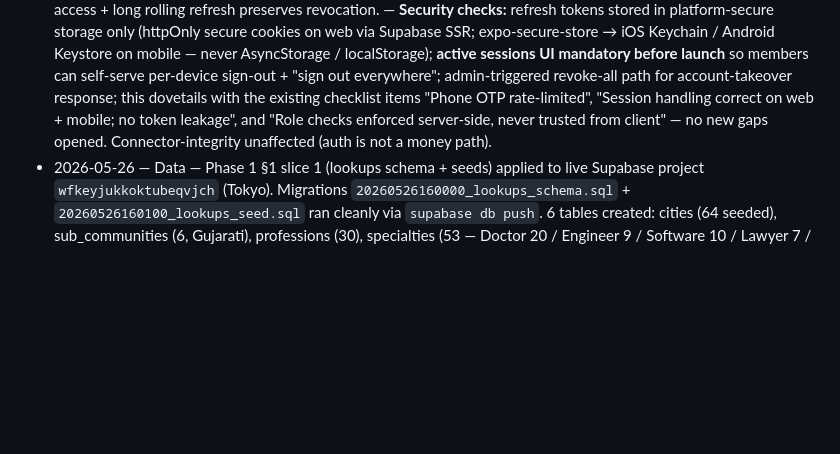
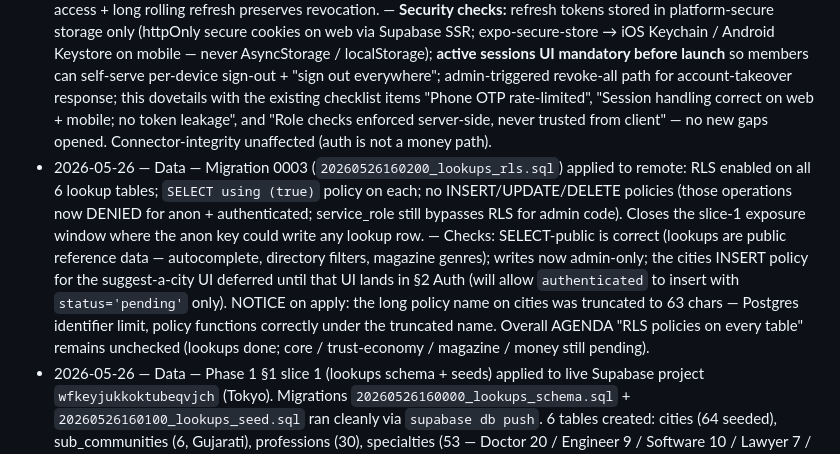
Before and after one commit to jmbuch19/nagarsetu, a Markdown page: AUDIT.md, the part around the change. Rendered like a GitHub page; blank space fills up the shorter version.

Commit message:
Log: lookups RLS migration applied to remote (slice-1 exposure closed)
Co-Authored-By: Claude Opus 4.7 (1M context) <noreply@anthropic.com>

```diff
--- a/AUDIT.md
+++ b/AUDIT.md
@@ -49,6 +49,7 @@ before any wider release and re-run it after touching auth, data, or payments.
 *(append newest at top: date — area — what changed — checks run)*
 
 - 2026-05-26 — Policy — Locked **session & device policy** (SPEC §1.5, AGENDA §2, MEMORY). 30-day rolling refresh-token window per device; multi-device unlimited; short access token (1 h) auto-refreshed by SDK in background — no OTP re-prompt during the window. Driver: cut Meta WhatsApp OTP delivery cost (~₹0.30–₹0.50/send; ~4× annual saving for an active member) by stretching practical login retention. Explicitly **not** long-lived JWT — short access + long rolling refresh preserves revocation. — **Security checks:** refresh tokens stored in platform-secure storage only (httpOnly secure cookies on web via Supabase SSR; expo-secure-store → iOS Keychain / Android Keystore on mobile — never AsyncStorage / localStorage); **active sessions UI mandatory before launch** so members can self-serve per-device sign-out + "sign out everywhere"; admin-triggered revoke-all path for account-takeover response; this dovetails with the existing checklist items "Phone OTP rate-limited", "Session handling correct on web + mobile; no token leakage", and "Role checks enforced server-side, never trusted from client" — no new gaps opened. Connector-integrity unaffected (auth is not a money path).
+- 2026-05-26 — Data — Migration 0003 (`20260526160200_lookups_rls.sql`) applied to remote: RLS enabled on all 6 lookup tables; `SELECT using (true)` policy on each; no INSERT/UPDATE/DELETE policies (those operations now DENIED for anon + authenticated; service_role still bypasses RLS for admin code). Closes the slice-1 exposure window where the anon key could write any lookup row. — Checks: SELECT-public is correct (lookups are public reference data — autocomplete, directory filters, magazine genres); writes now admin-only; the cities INSERT policy for the suggest-a-city UI deferred until that UI lands in §2 Auth (will allow `authenticated` to insert with `status='pending'` only). NOTICE on apply: the long policy name on cities was truncated to 63 chars — Postgres identifier limit, policy functions correctly under the truncated name. Overall AGENDA "RLS policies on every table" remains unchecked (lookups done; core / trust-economy / magazine / money still pending).
 - 2026-05-26 — Data — Phase 1 §1 slice 1 (lookups schema + seeds) applied to live Supabase project `wfkeyjukkoktubeqvjch` (Tokyo). Migrations `20260526160000_lookups_schema.sql` + `20260526160100_lookups_seed.sql` ran cleanly via `supabase db push`. 6 tables created: cities (64 seeded), sub_communities (6, Gujarati), professions (30), specialties (53 — Doctor 20 / Engineer 9 / Software 10 / Lawyer 7 / CA 4 / Teacher 3), listing_categories (9, with time_binding enum), genres (10, Setusarjan list in Gujarati). `cities.status` + `cities.merged_into` support the suggest-and-approve flow per the new MEMORY locked decision. — **Security: ⚠ RLS NOT YET ENABLED on the 6 tables.** Default Supabase grants mean the `anon` role can currently INSERT / UPDATE / DELETE any lookup row using the public anon key. SELECT-only would be defensible (lookups are public data), but unrestricted writes are a real exposure for spam (fake cities, fake professions). Recommend a thin follow-up migration to enable RLS + add SELECT-everyone / no-write policies *before* any client code with the anon key starts hitting these tables. Otherwise scheduled to land in slice 2 alongside the core tables' RLS pass.
 - 2026-05-26 — Feature — Fleshed out **Education pillar** (SPEC §7.2 / AGENDA §7b) to match CEA depth. SPEC §2 gained a new Education sub-section with `scholarships` + `scholarship_applications` + `scholarship_alerts` tables (previously the schemas lived only inline inside §7.2). `reports` extended with nullable `scholarship_id`. SPEC §7.2 expanded into four labelled sub-flows: 7.2.1 Scholarships (L2 verification gate to publish · publish flow · fan-out with channel discipline · application state machine · lifecycle cron · connector disclaimer · reactive moderation · document handling), 7.2.2 Career guidance (reuses `member_capabilities` + mentorship), 7.2.3 Education listings (uses the `education` listing category — paid like Business), 7.2.4 Student profiles (`status = studying` recipients). AGENDA §7b expanded from 4 to ~14 bullets with sub-headings. MEMORY locked the Education pillar policy alongside the existing context note. — **Security & connector checks:**
   - **L2 ID verification enforced server-side** before any `scholarships` row can be inserted by a member (API check; never trust client).
```
